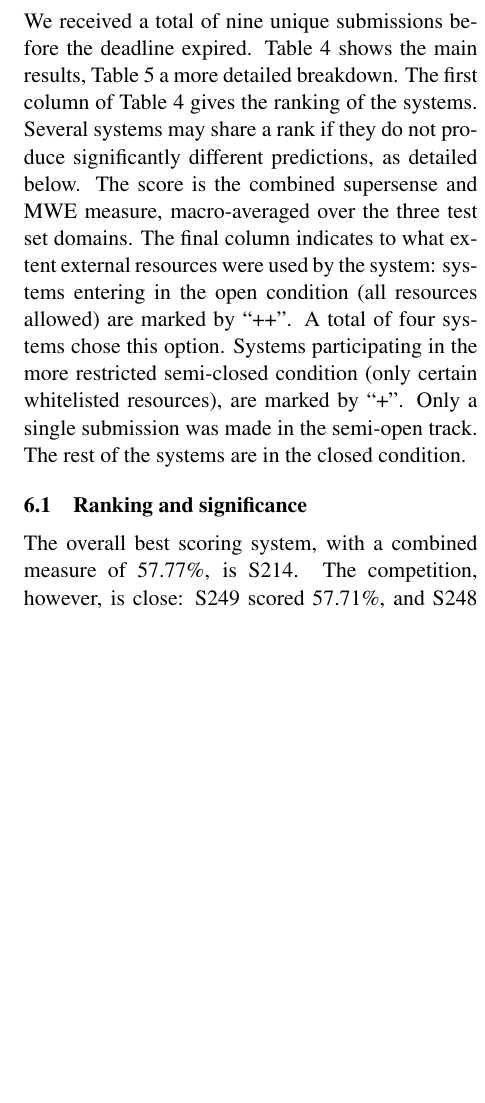
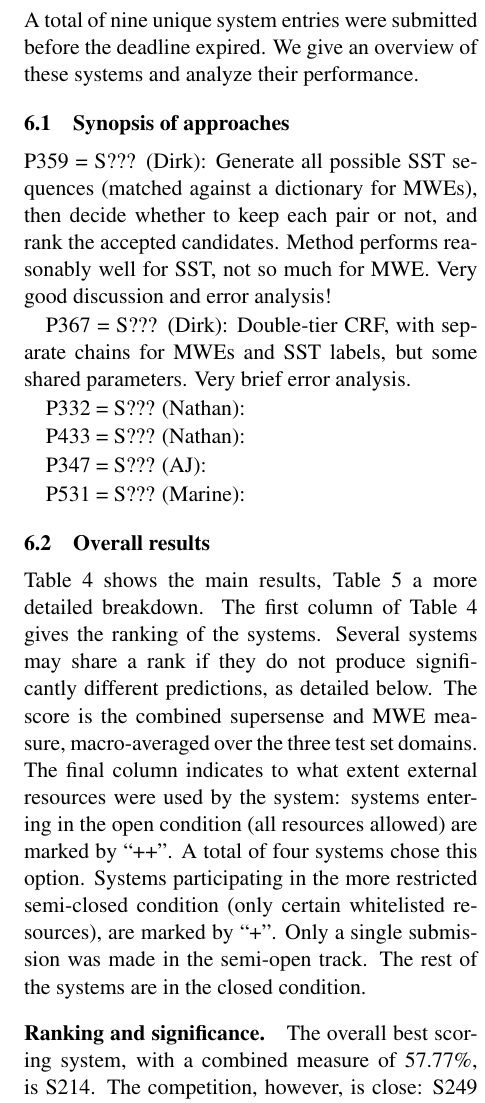
Before and after one commit to dimsum16/dimsum-task-paper, a LaTeX paper (dimsum16.tex): part of one column of page 8 of 13, cut so that both start at the same text, the shorter picture padded with empty space. Compiled offline with pdfLaTeX.

Commit message:
spot for system blurbs

```diff
--- a/dimsum16.tex
+++ b/dimsum16.tex
@@ -1122,5 +1122,26 @@ is against supersense annotators' chunking decisions for noun and verb expressio
 
-We received a total of nine unique submissions before the deadline expired.
+A total of nine unique system entries were submitted before the deadline expired.
+We give an overview of these systems and analyze their performance.
+
+\subsection{Synopsis of approaches}
+
+P359 = S??? (Dirk):
+Generate all possible SST sequences (matched against a dictionary for MWEs), then decide whether to keep each pair or not, and rank the accepted candidates. Method performs reasonably well for SST, not so much for MWE.
+Very good discussion and error analysis!
+
+P367 = S??? (Dirk):
+Double-tier CRF, with separate chains for MWEs and SST labels, but some shared parameters.
+Very brief error analysis.
+
+P332 = S??? (Nathan):
+
+P433 = S??? (Nathan):
+
+P347 = S??? (AJ):
+
+P531 = S??? (Marine):
+
+\subsection{Overall results}
 Table \ref{tbl:main-results} shows the main results, Table \ref{tbl:per-domain-results} a more detailed breakdown. The first column of Table \ref{tbl:main-results} gives the ranking of the systems. Several systems may share a rank if they do not produce significantly different predictions, as detailed below. The score is the combined supersense and MWE measure, macro-averaged over the three test set domains. The final column indicates to what extent external resources were used by the system: systems entering in the open condition (all resources allowed) are marked by ``++''. A total of four systems chose this option. Systems participating in the more restricted semi-closed condition (only certain whitelisted resources), are marked by ``+''. Only a single submission was made in the semi-open track. The rest of the systems are in the closed condition.
 
 \begin{table}\small\centering
```
Also changed, not shown: dimsum16.tex (5 more changed lines).
